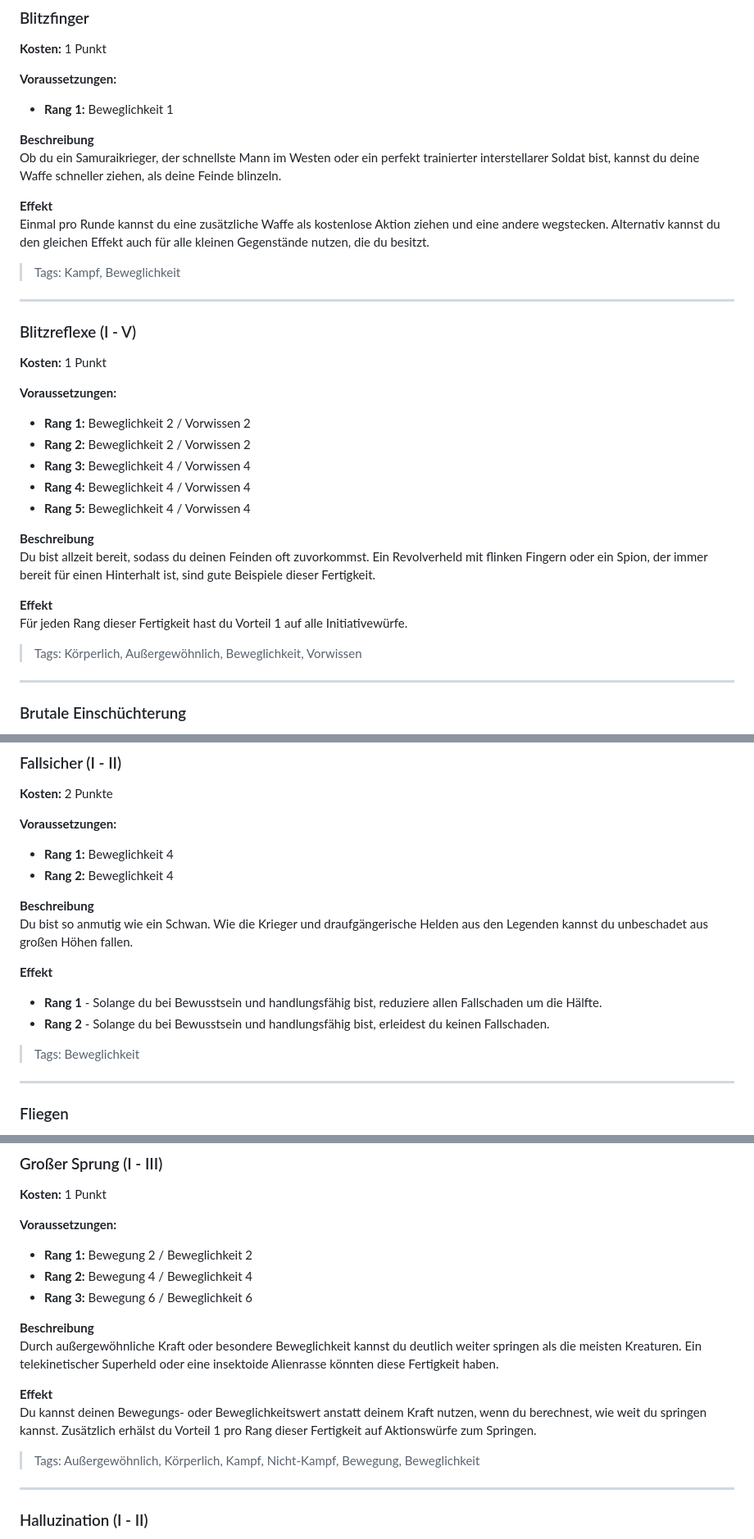
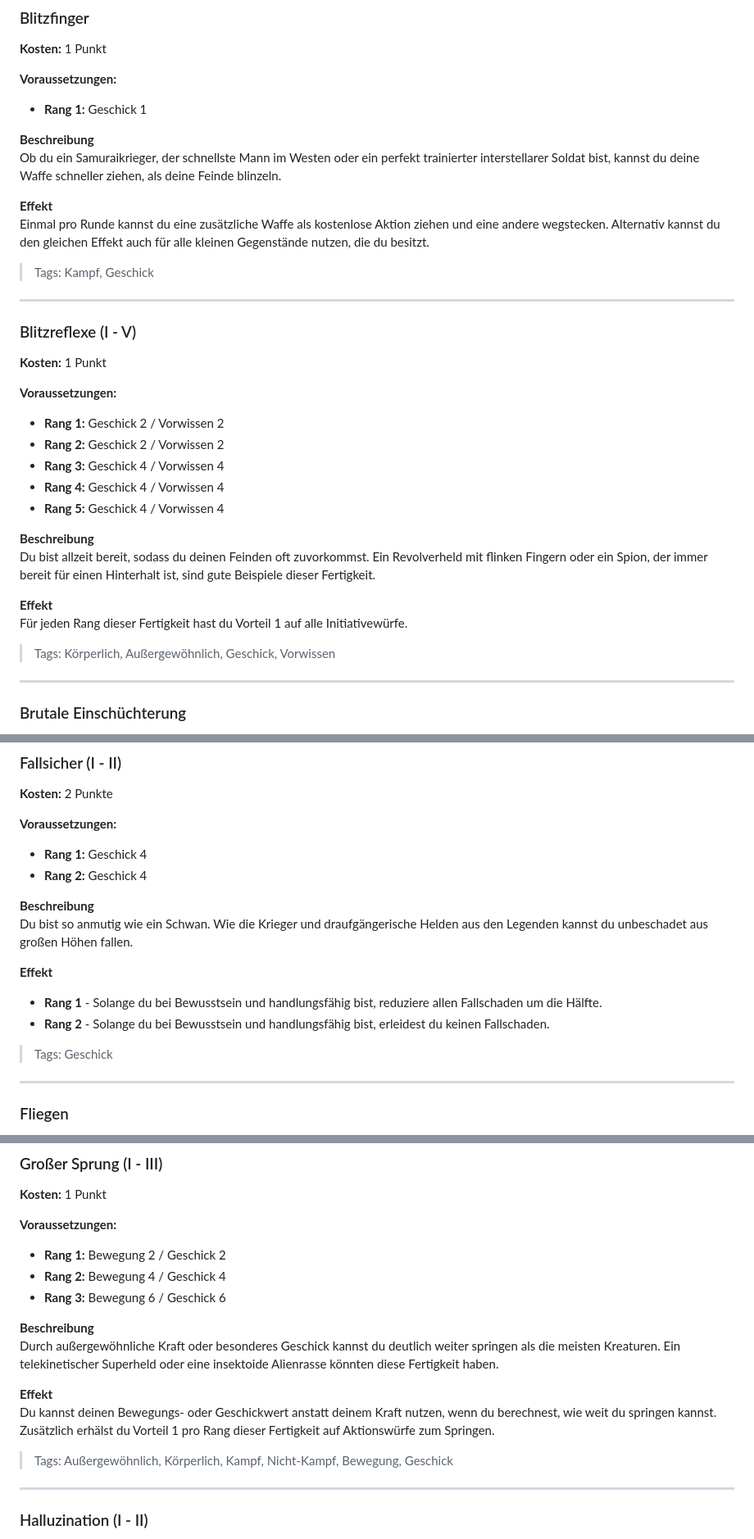
Before and after one commit to Mambouna/openlegend-de, a Markdown page: src/lists/fertigkeiten.md, 3 parts joined by grey strips. Shown: that part at 82% size. Drawn GitHub-style.

```diff
--- a/src/lists/fertigkeiten.md
+++ b/src/lists/fertigkeiten.md
@@ -188,7 +188,7 @@ ___
 **Kosten:** 1 Punkt
 
 **Voraussetzungen:**
-- **Rang 1:** Beweglichkeit 1
+- **Rang 1:** Geschick 1
 
 **Beschreibung**
 Ob du ein Samuraikrieger, der schnellste Mann im Westen oder ein perfekt trainierter interstellarer Soldat bist, kannst du deine Waffe schneller ziehen, als deine Feinde blinzeln.
@@ -196,18 +196,18 @@ Ob du ein Samuraikrieger, der schnellste Mann im Westen oder ein perfekt trainie
 **Effekt**
 Einmal pro Runde kannst du eine zusätzliche Waffe als kostenlose Aktion ziehen und eine andere wegstecken. Alternativ kannst du den gleichen Effekt auch für alle kleinen Gegenstände nutzen, die du besitzt.
 
-> Tags: Kampf, Beweglichkeit
+> Tags: Kampf, Geschick
 
 ___
 ### Blitzreflexe (I - V)
 **Kosten:** 1 Punkt
 
 **Voraussetzungen:**
-- **Rang 1:** Beweglichkeit 2 / Vorwissen 2
-- **Rang 2:** Beweglichkeit 2 / Vorwissen 2
-- **Rang 3:** Beweglichkeit 4 / Vorwissen 4
-- **Rang 4:** Beweglichkeit 4 / Vorwissen 4
-- **Rang 5:** Beweglichkeit 4 / Vorwissen 4
+- **Rang 1:** Geschick 2 / Vorwissen 2
+- **Rang 2:** Geschick 2 / Vorwissen 2
+- **Rang 3:** Geschick 4 / Vorwissen 4
+- **Rang 4:** Geschick 4 / Vorwissen 4
+- **Rang 5:** Geschick 4 / Vorwissen 4
 
 **Beschreibung**
 Du bist allzeit bereit, sodass du deinen Feinden oft zuvorkommst. Ein Revolverheld mit flinken Fingern oder ein Spion, der immer bereit für einen Hinterhalt ist, sind gute Beispiele dieser Fertigkeit.
@@ -215,7 +215,7 @@ Du bist allzeit bereit, sodass du deinen Feinden oft zuvorkommst. Ein Revolverhe
 **Effekt**
 Für jeden Rang dieser Fertigkeit hast du Vorteil 1 auf alle Initiativewürfe.
 
-> Tags: Körperlich, Außergewöhnlich, Beweglichkeit, Vorwissen
+> Tags: Körperlich, Außergewöhnlich, Geschick, Vorwissen
 
 ___
 ### Brutale Einschüchterung
@@ -379,8 +379,8 @@ ___
 **Kosten:** 2 Punkte
 
 **Voraussetzungen:**
-- **Rang 1:** Beweglichkeit 4
-- **Rang 2:** Beweglichkeit 4
+- **Rang 1:** Geschick 4
+- **Rang 2:** Geschick 4
 
 **Beschreibung**
 Du bist so anmutig wie ein Schwan. Wie die Krieger und draufgängerische Helden aus den Legenden kannst du unbeschadet aus großen Höhen fallen.
@@ -391,7 +391,7 @@ Du bist so anmutig wie ein Schwan. Wie die Krieger und draufgängerische Helden
 <li><strong>Rang 2</strong> - Solange du bei Bewusstsein und handlungsfähig bist, erleidest du keinen Fallschaden.</li>
 </ul>
 
-> Tags: Beweglichkeit
+> Tags: Geschick
 
 ___
 ### Fliegen
@@ -527,17 +527,17 @@ ___
 **Kosten:** 1 Punkt
 
 **Voraussetzungen:**
-- **Rang 1:** Bewegung 2 / Beweglichkeit 2
-- **Rang 2:** Bewegung 4 / Beweglichkeit 4
-- **Rang 3:** Bewegung 6 / Beweglichkeit 6
-
-**Beschreibung**
-Durch außergewöhnliche Kraft oder besondere Beweglichkeit kannst du deutlich weiter springen als die meisten Kreaturen. Ein telekinetischer Superheld oder eine insektoide Alienrasse könnten diese Fertigkeit haben.
-
-**Effekt**
-Du kannst deinen Bewegungs- oder Beweglichkeitswert anstatt deinem Kraft nutzen, wenn du berechnest, wie weit du springen kannst. Zusätzlich erhälst du Vorteil 1 pro Rang dieser Fertigkeit auf Aktionswürfe zum Springen.
-
-> Tags: Außergewöhnlich, Körperlich, Kampf, Nicht-Kampf, Bewegung, Beweglichkeit
+- **Rang 1:** Bewegung 2 / Geschick 2
+- **Rang 2:** Bewegung 4 / Geschick 4
+- **Rang 3:** Bewegung 6 / Geschick 6
+
+**Beschreibung**
+Durch außergewöhnliche Kraft oder besonderes Geschick kannst du deutlich weiter springen als die meisten Kreaturen. Ein telekinetischer Superheld oder eine insektoide Alienrasse könnten diese Fertigkeit haben.
+
+**Effekt**
+Du kannst deinen Bewegungs- oder Geschickwert anstatt deinem Kraft nutzen, wenn du berechnest, wie weit du springen kannst. Zusätzlich erhälst du Vorteil 1 pro Rang dieser Fertigkeit auf Aktionswürfe zum Springen.
+
+> Tags: Außergewöhnlich, Körperlich, Kampf, Nicht-Kampf, Bewegung, Geschick
 
 ___
 ### Halluzination (I - II)
```
Also changed, not shown: other parts of src/lists/fertigkeiten.md (+66 -66 lines), src/lists/harme.md (+34 -34 lines), src/lists/wohle.md (+3 -3 lines).
